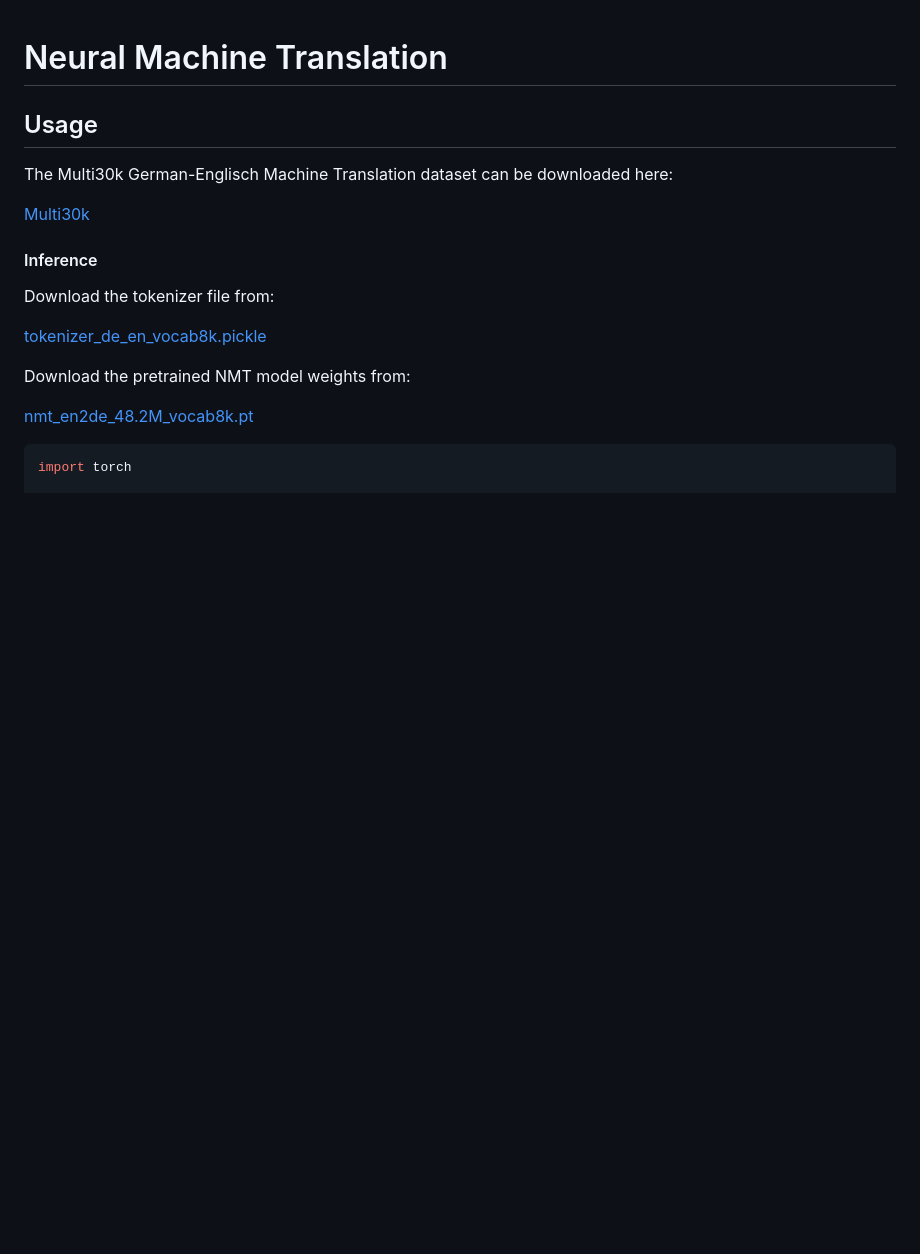
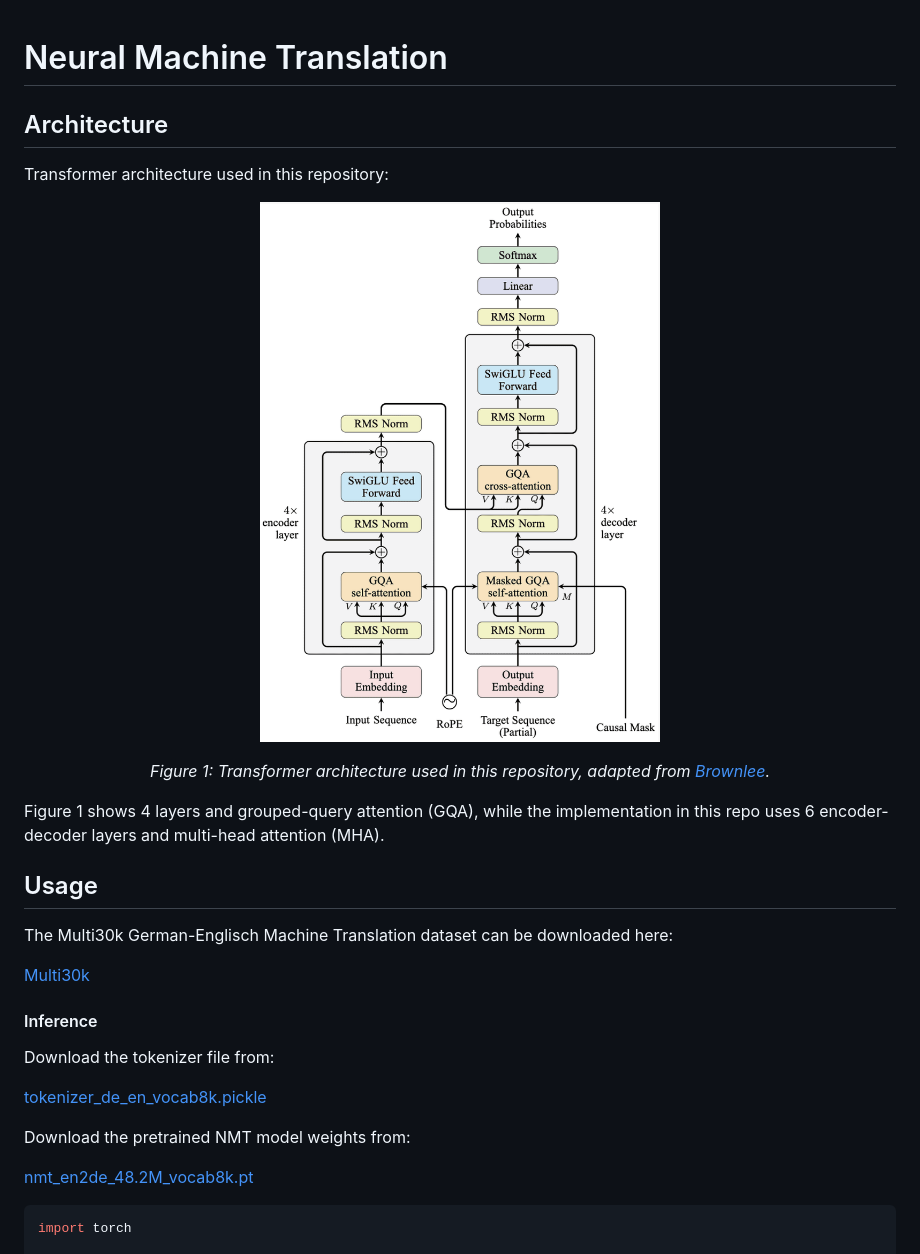
Before and after one commit to raphaelsenn/neural-machine-translation, a Markdown page: README.md, the part around one of its changes. Drawn GitHub-style; pictures changed too: assets/architecture.png (added); blank space fills up the shorter version.

```diff
--- a/README.md
+++ b/README.md
@@ -1,4 +1,21 @@
 # Neural Machine Translation
+
+## Architecture
+
+Transformer architecture used in this repository:
+
+<p align="center">
+  <img src="./assets/architecture.png" width="400">
+</p>
+
+<p align="center">
+  <em>
+    Figure 1: Transformer architecture used in this repository, adapted from
+    <a href="https://machinelearningmastery.com/building-a-transformer-model-for-language-translation/">Brownlee</a>.
+  </em>
+</p>
+
+Figure 1 shows 4 layers and grouped-query attention (GQA), while the implementation in this repo uses 6 encoder-decoder layers and multi-head attention (MHA).
 
 ## Usage
 
```
Also changed, not shown: other parts of README.md (+13 -3 lines), assets/loss_ppl_de2en.png (added), 10 other files.
